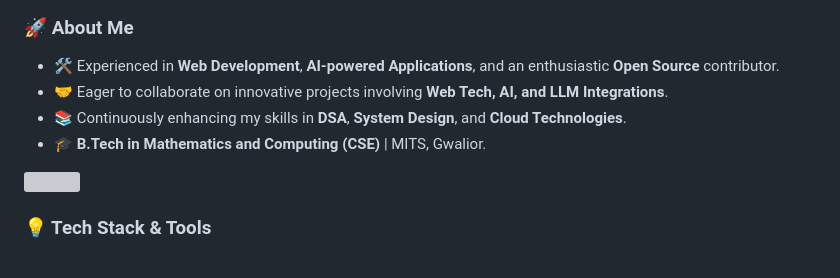
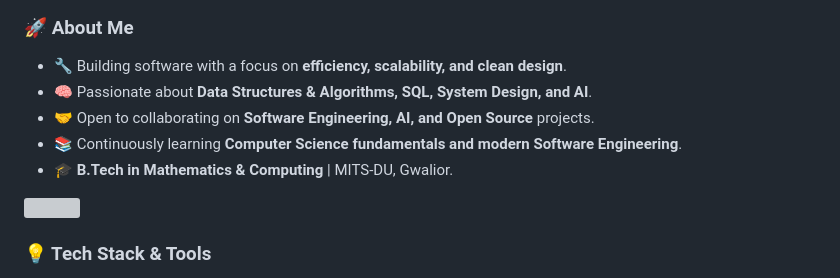
Before and after one commit to mesumittiwari/mesumittiwari, a Markdown page: README.md, the part around the change. Drawn GitHub-style; grey boxes are pictures that could not be loaded.

Commit message:
Revise personal details and skills in README
Updated personal information and skills in the README.

```diff
--- a/README.md
+++ b/README.md
@@ -28,10 +28,11 @@
 
 ### 🚀 About Me
 
-- 🛠️ Experienced in **Web Development**, **AI-powered Applications**, and an enthusiastic **Open Source** contributor.
-- 🤝 Eager to collaborate on innovative projects involving **Web Tech, AI, and LLM Integrations**.
-- 📚 Continuously enhancing my skills in **DSA**, **System Design**, and **Cloud Technologies**.
-- 🎓 **B.Tech in Mathematics and Computing (CSE)** | MITS, Gwalior.
+- 🔧 Building software with a focus on **efficiency, scalability, and clean design**.
+- 🧠 Passionate about **Data Structures & Algorithms, SQL, System Design, and AI**.
+- 🤝 Open to collaborating on **Software Engineering, AI, and Open Source** projects.
+- 📚 Continuously learning **Computer Science fundamentals and modern Software Engineering**.
+- 🎓 **B.Tech in Mathematics & Computing** | MITS-DU, Gwalior.
 
 <img src="https://user-images.githubusercontent.com/73097560/115834477-dbab4500-a447-11eb-908a-139a6edaec5c.gif" width="100%">
 
```
